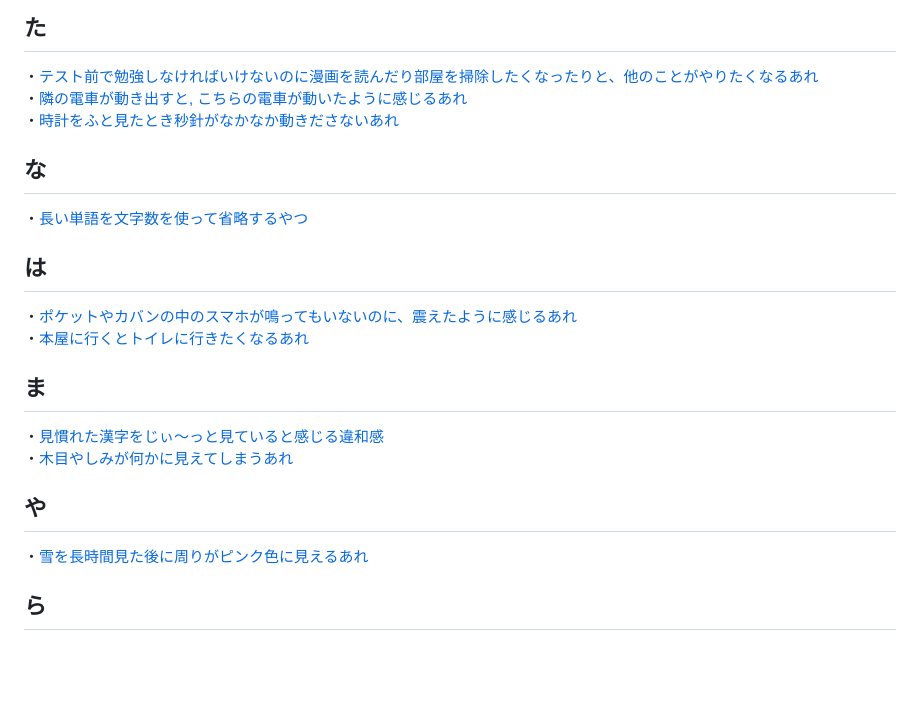
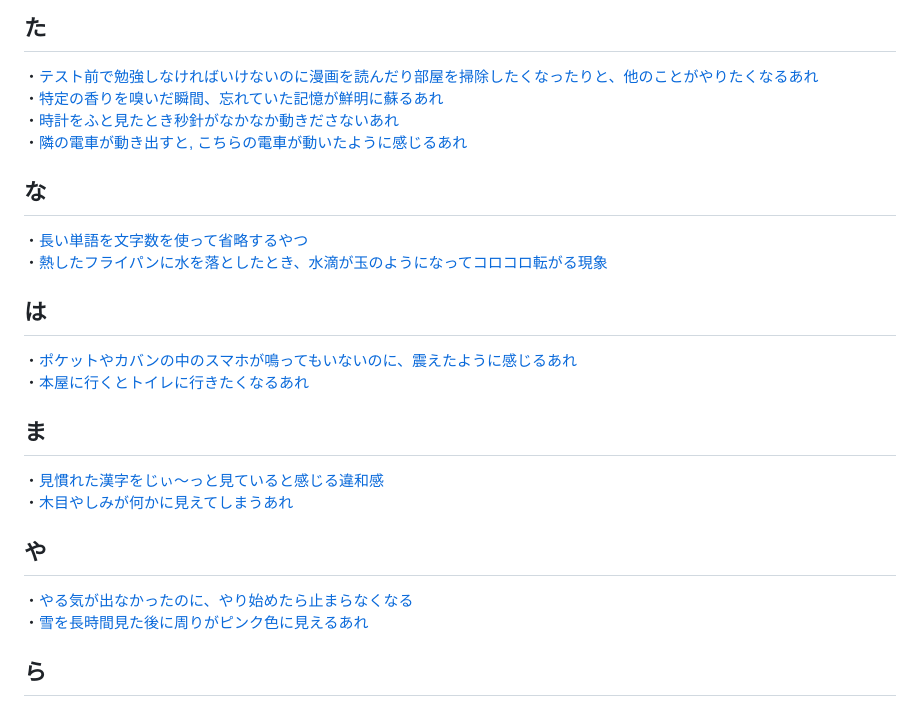
Before and after one commit to boyoyon/Whatchamacallit, a Markdown page: README.md, the part around the change. Drawn GitHub-style; blank space fills up the shorter version.

```diff
--- a/README.md
+++ b/README.md
@@ -32,10 +32,12 @@ Whatchamacallit"（ワッチャマカリット）は、名前を思い出せな
 ・<a href="https://boyoyon.github.io/Whatchamacallit/data/Mangata.html">水面に映った月光が道のように真っ直ぐ伸びて見える様子</a>
 <h2>た</h2>
 ・<a href="https://boyoyon.github.io/Whatchamacallit/data/SelfHandicapping.html">テスト前で勉強しなければいけないのに漫画を読んだり部屋を掃除したくなったりと、他のことがやりたくなるあれ</a><br>
-・<a href="https://boyoyon.github.io/Whatchamacallit/data/vection.html">隣の電車が動き出すと, こちらの電車が動いたように感じるあれ</a><br>
-・<a href="https://boyoyon.github.io/Whatchamacallit/data/Chronostasis.html">時計をふと見たとき秒針がなかなか動きださないあれ</a>
+・<a href="https://boyoyon.github.io/Whatchamacallit/data/ProustPhenomenon.html">特定の香りを嗅いだ瞬間、忘れていた記憶が鮮明に蘇るあれ</a><br>
+・<a href="https://boyoyon.github.io/Whatchamacallit/data/Chronostasis.html">時計をふと見たとき秒針がなかなか動きださないあれ</a><br>
+・<a href="https://boyoyon.github.io/Whatchamacallit/data/vection.html">隣の電車が動き出すと, こちらの電車が動いたように感じるあれ</a>
 <h2>な</h2>
-・<a href="https://boyoyon.github.io/Whatchamacallit/data/numeronym.html">長い単語を文字数を使って省略するやつ</a>
+・<a href="https://boyoyon.github.io/Whatchamacallit/data/numeronym.html">長い単語を文字数を使って省略するやつ</a><br>
+・<a href="https://boyoyon.github.io/Whatchamacallit/data/LeidenfrostEffect.html">熱したフライパンに水を落としたとき、水滴が玉のようになってコロコロ転がる現象</a>
 <h2>は</h2>
 ・<a href="https://boyoyon.github.io/Whatchamacallit/data/PhantomVibrationSyndrome.html">ポケットやカバンの中のスマホが鳴ってもいないのに、震えたように感じるあれ</a><br>
 ・<a href="https://boyoyon.github.io/Whatchamacallit/data/AokiMariko.html">本屋に行くとトイレに行きたくなるあれ</a>
@@ -43,6 +45,7 @@ Whatchamacallit"（ワッチャマカリット）は、名前を思い出せな
 ・<a href="https://boyoyon.github.io/Whatchamacallit/data/GestaltCollapse.html">見慣れた漢字をじぃ～っと見ていると感じる違和感</a><br>
 ・<a href="https://boyoyon.github.io/Whatchamacallit/data/Pareidolia.html">木目やしみが何かに見えてしまうあれ</a>
 <h2>や</h2>
+・<a href="https://boyoyon.github.io/Whatchamacallit/data/Arbeitsanregung.html">やる気が出なかったのに、やり始めたら止まらなくなる</a><br>
 ・<a href="https://boyoyon.github.io/Whatchamacallit/data/ComplementaryAfterimage.html">雪を長時間見た後に周りがピンク色に見えるあれ</a>
 <h2>ら</h2>
 ・<a href="https://boyoyon.github.io/Whatchamacallit/data/DoorwayEffect.html">リビングからキッチンに来たけれど、何を取りに来たんだっけ？というあれ</a><br>
```
